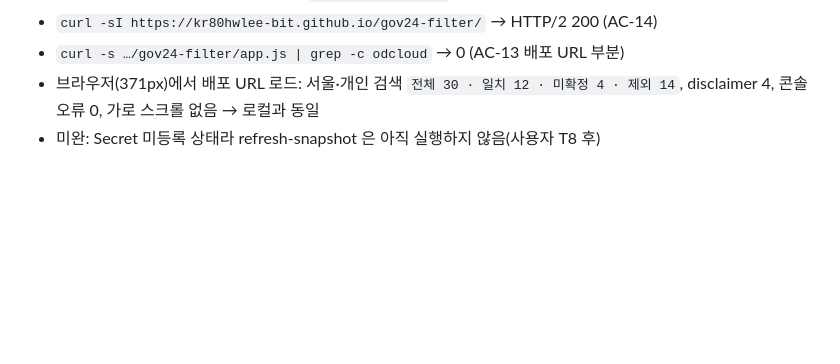
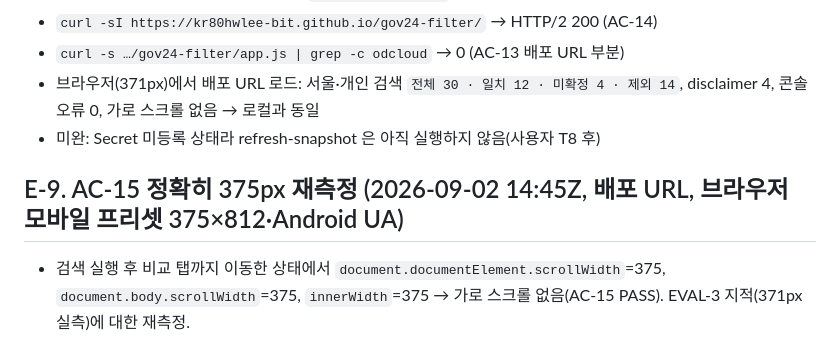
Before and after one commit to kr80hwlee-bit/gov24-filter, a Markdown page: docs/EVIDENCE.md, the part around the change. GitHub-like rendering; blank space fills up the shorter version.

Commit message:
docs: EVAL-3 PASS(96.8) 수록, AC-15 375px 재측정 E-9, §9.2 미검증 AC 담당·시점
Co-Authored-By: Claude Fable 5.1 <noreply@anthropic.com>

```diff
--- a/docs/EVIDENCE.md
+++ b/docs/EVIDENCE.md
@@ -64,3 +64,6 @@ python3 scripts/fetch_snapshot.py --from-fixture tests/fixtures/sample_raw.json
 - `curl -s …/gov24-filter/app.js | grep -c odcloud` → 0 (AC-13 배포 URL 부분)
 - 브라우저(371px)에서 배포 URL 로드: 서울·개인 검색 `전체 30 · 일치 12 · 미확정 4 · 제외 14`, disclaimer 4, 콘솔 오류 0, 가로 스크롤 없음 → 로컬과 동일
 - 미완: Secret 미등록 상태라 refresh-snapshot 은 아직 실행하지 않음(사용자 T8 후)
+
+## E-9. AC-15 정확히 375px 재측정 (2026-09-02 14:45Z, 배포 URL, 브라우저 모바일 프리셋 375×812·Android UA)
+- 검색 실행 후 비교 탭까지 이동한 상태에서 `document.documentElement.scrollWidth`=375, `document.body.scrollWidth`=375, `innerWidth`=375 → 가로 스크롤 없음(AC-15 PASS). EVAL-3 지적(371px 실측)에 대한 재측정.
```
Also changed, not shown: docs/EVAL-3.md (added, +72 -0 lines), docs/PLAN.md (+2 -2 lines).
